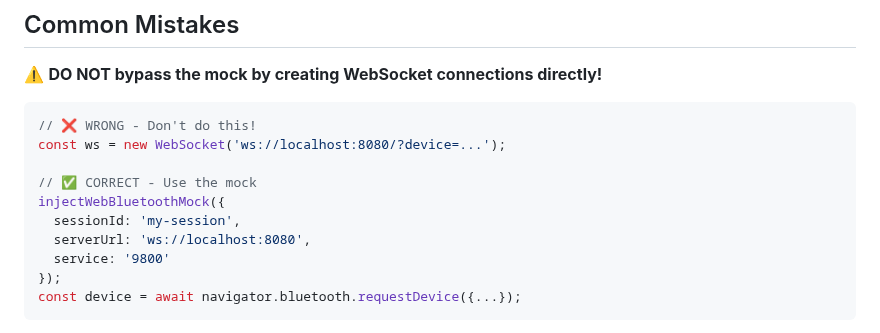
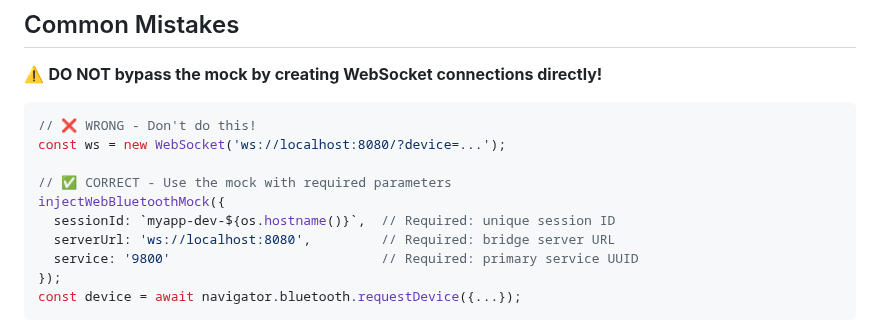
Before and after one commit to ble-mcp-test/ble-mcp-test, a Markdown page: README.md, the part around the change. GitHub-like rendering.

Commit message:
docs: fix incorrect API example in troubleshooting section
Remove old API example and use v0.6.0 required parameters

🤖 Generated with [Claude Code](https://claude.ai/code)

Co-Authored-By: Claude <noreply@anthropic.com>

````diff
--- a/README.md
+++ b/README.md
@@ -527,11 +527,11 @@ This is especially useful when:
 // ❌ WRONG - Don't do this!
 const ws = new WebSocket('ws://localhost:8080/?device=...');
 
-// ✅ CORRECT - Use the mock
+// ✅ CORRECT - Use the mock with required parameters
 injectWebBluetoothMock({
-  sessionId: 'my-session',
-  serverUrl: 'ws://localhost:8080',
-  service: '9800'
+  sessionId: `myapp-dev-${os.hostname()}`,  // Required: unique session ID
+  serverUrl: 'ws://localhost:8080',         // Required: bridge server URL
+  service: '9800'                           // Required: primary service UUID
 });
 const device = await navigator.bluetooth.requestDevice({...});
 ```
````
